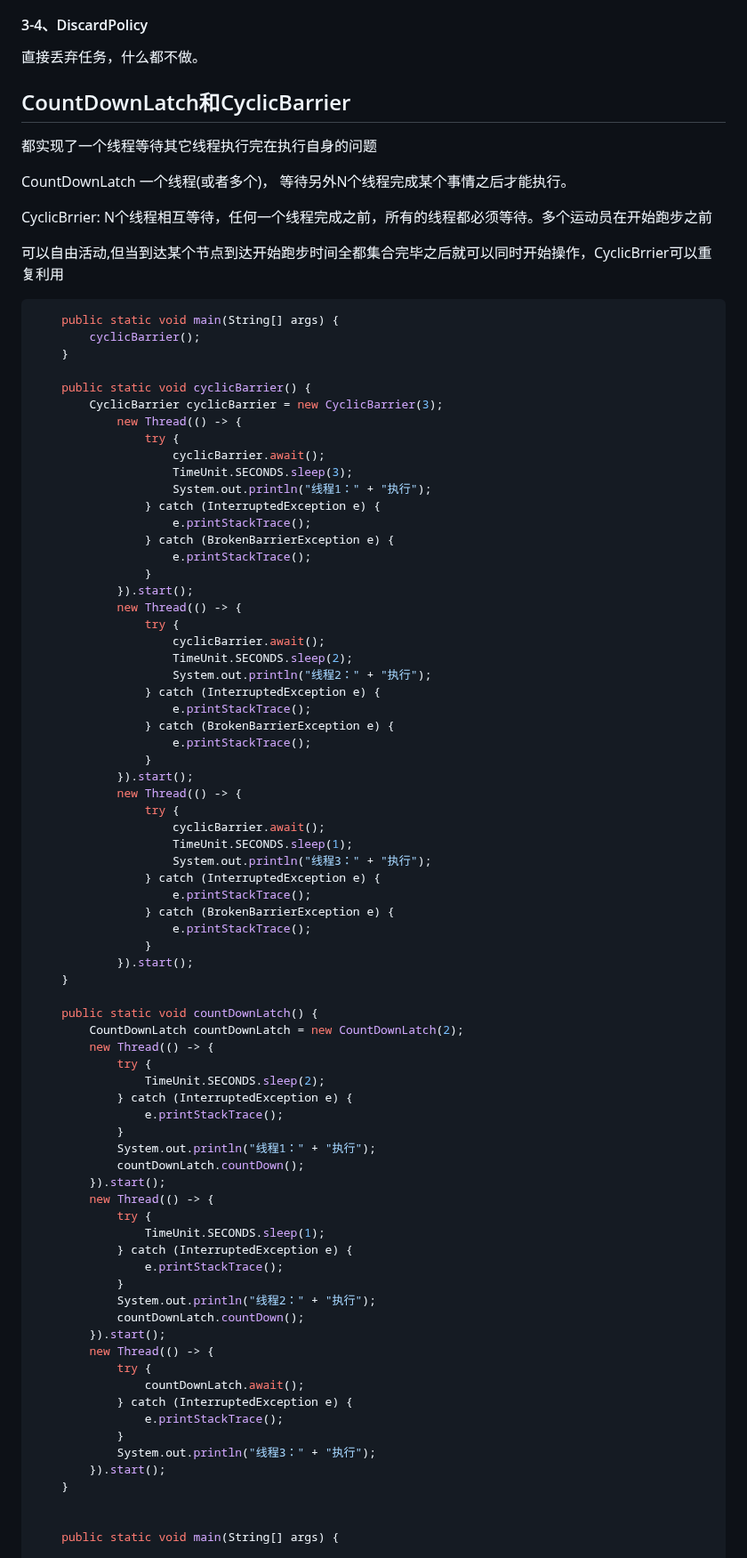
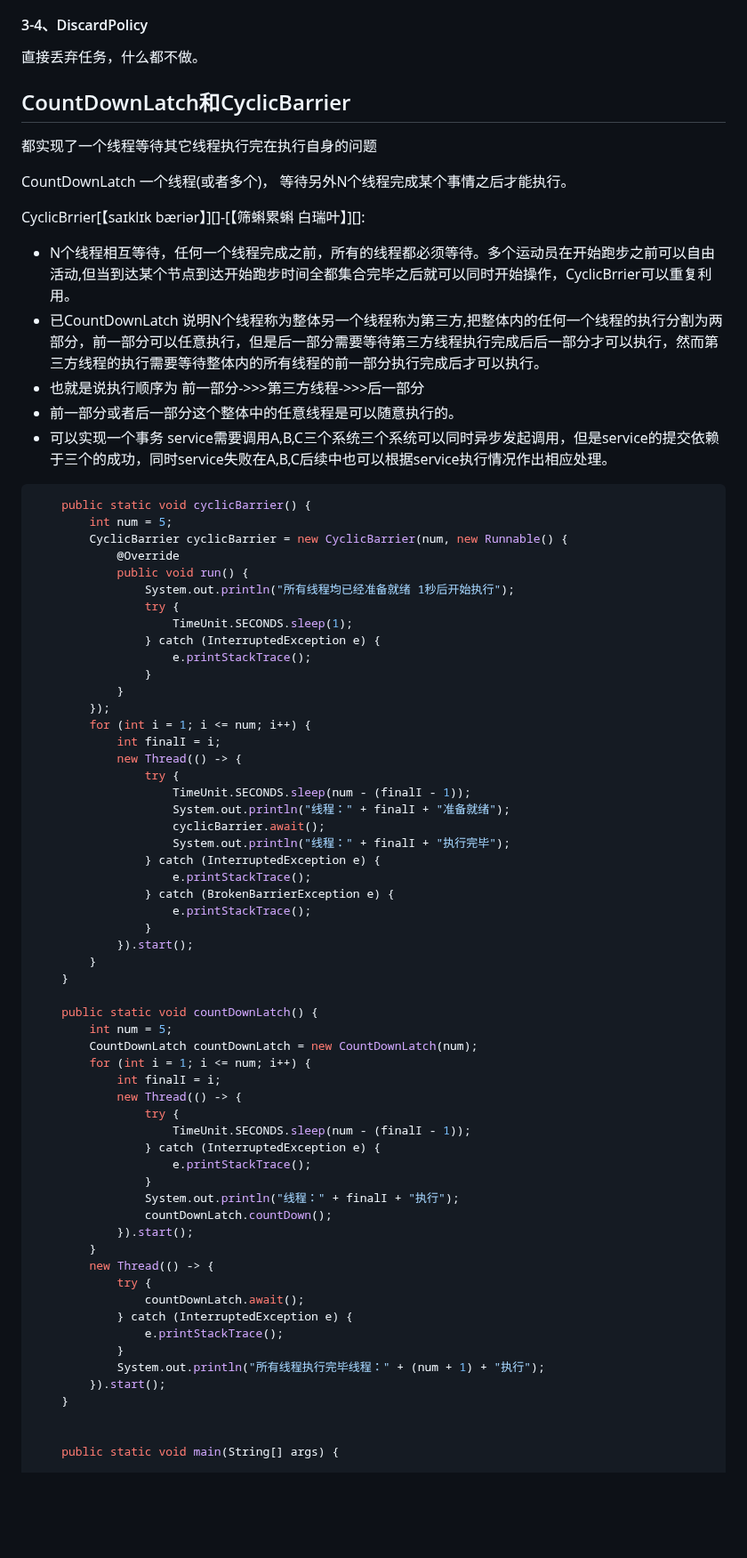
Before and after one commit to cdigho/note-log, a Markdown page: source/java/常见问题.md, the part around one of its changes. Shown at 89% size. Rendered like a GitHub page; blank space fills up the shorter version.

````diff
--- a/source/java/常见问题.md
+++ b/source/java/常见问题.md
@@ -1951,87 +1943,73 @@ public class ThreadPoolUtil {
 
 直接丢弃任务，什么都不做。
 
-
-
 ## CountDownLatch和CyclicBarrier
 
 都实现了一个线程等待其它线程执行完在执行自身的问题
 
 CountDownLatch  一个线程(或者多个)， 等待另外N个线程完成某个事情之后才能执行。
 
-CyclicBrrier: N个线程相互等待，任何一个线程完成之前，所有的线程都必须等待。多个运动员在开始跑步之前
-
-可以自由活动,但当到达某个节点到达开始跑步时间全都集合完毕之后就可以同时开始操作，CyclicBrrier可以重复利用
+CyclicBrrier[【saɪklɪk bæriər】][]-[【筛蝌累蝌 白瑞叶】][]:
+
+- N个线程相互等待，任何一个线程完成之前，所有的线程都必须等待。多个运动员在开始跑步之前可以自由活动,但当到达某个节点到达开始跑步时间全都集合完毕之后就可以同时开始操作，CyclicBrrier可以重复利用。
+- 已CountDownLatch 说明N个线程称为整体另一个线程称为第三方,把整体内的任何一个线程的执行分割为两部分，前一部分可以任意执行，但是后一部分需要等待第三方线程执行完成后后一部分才可以执行，然而第三方线程的执行需要等待整体内的所有线程的前一部分执行完成后才可以执行。
+- 也就是说执行顺序为 前一部分->>>第三方线程->>>后一部分
+- 前一部分或者后一部分这个整体中的任意线程是可以随意执行的。
+- 可以实现一个事务 service需要调用A,B,C三个系统三个系统可以同时异步发起调用，但是service的提交依赖于三个的成功，同时service失败在A,B,C后续中也可以根据service执行情况作出相应处理。
 
 ```java
-    public static void main(String[] args) {
-        cyclicBarrier();
-    }
-
     public static void cyclicBarrier() {
-        CyclicBarrier cyclicBarrier = new CyclicBarrier(3);
+        int num = 5;
+        CyclicBarrier cyclicBarrier = new CyclicBarrier(num, new Runnable() {
+            @Override
+            public void run() {
+                System.out.println("所有线程均已经准备就绪 1秒后开始执行");
+                try {
+                    TimeUnit.SECONDS.sleep(1);
+                } catch (InterruptedException e) {
+                    e.printStackTrace();
+                }
+            }
+        });
+        for (int i = 1; i <= num; i++) {
+            int finalI = i;
             new Thread(() -> {
                 try {
+                    TimeUnit.SECONDS.sleep(num - (finalI - 1));
+                    System.out.println("线程：" + finalI + "准备就绪");
                     cyclicBarrier.await();
-                    TimeUnit.SECONDS.sleep(3);
-                    System.out.println("线程1：" + "执行");
+                    System.out.println("线程：" + finalI + "执行完毕");
                 } catch (InterruptedException e) {
                     e.printStackTrace();
                 } catch (BrokenBarrierException e) {
                     e.printStackTrace();
                 }
             }).start();
+        }
+    }
+
+    public static void countDownLatch() {
+        int num = 5;
+        CountDownLatch countDownLatch = new CountDownLatch(num);
+        for (int i = 1; i <= num; i++) {
+            int finalI = i;
             new Thread(() -> {
                 try {
-                    cyclicBarrier.await();
-                    TimeUnit.SECONDS.sleep(2);
-                    System.out.println("线程2：" + "执行");
+                    TimeUnit.SECONDS.sleep(num - (finalI - 1));
                 } catch (InterruptedException e) {
                     e.printStackTrace();
-                } catch (BrokenBarrierException e) {
-                    e.printStackTrace();
                 }
+                System.out.println("线程：" + finalI + "执行");
+                countDownLatch.countDown();
             }).start();
-            new Thread(() -> {
-                try {
-                    cyclicBarrier.await();
-                    TimeUnit.SECONDS.sleep(1);
-                    System.out.println("线程3：" + "执行");
-                } catch (InterruptedException e) {
-                    e.printStackTrace();
-                } catch (BrokenBarrierException e) {
-                    e.printStackTrace();
-                }
-            }).start();
-    }
-
-    public static void countDownLatch() {
-        CountDownLatch countDownLatch = new CountDownLatch(2);
-        new Thread(() -> {
-            try {
-                TimeUnit.SECONDS.sleep(2);
-            } catch (InterruptedException e) {
-                e.printStackTrace();
-            }
-            System.out.println("线程1：" + "执行");
-            countDownLatch.countDown();
-        }).start();
-        new Thread(() -> {
-            try {
-                TimeUnit.SECONDS.sleep(1);
-            } catch (InterruptedException e) {
-                e.printStackTrace();
-            }
-            System.out.println("线程2：" + "执行");
-            countDownLatch.countDown();
-        }).start();
+        }
         new Thread(() -> {
             try {
                 countDownLatch.await();
             } catch (InterruptedException e) {
                 e.printStackTrace();
             }
-            System.out.println("线程3：" + "执行");
+            System.out.println("所有线程执行完毕线程：" + (num + 1) + "执行");
         }).start();
     }
 
````
Also changed, not shown: other parts of source/java/常见问题.md (+159 -166 lines).
